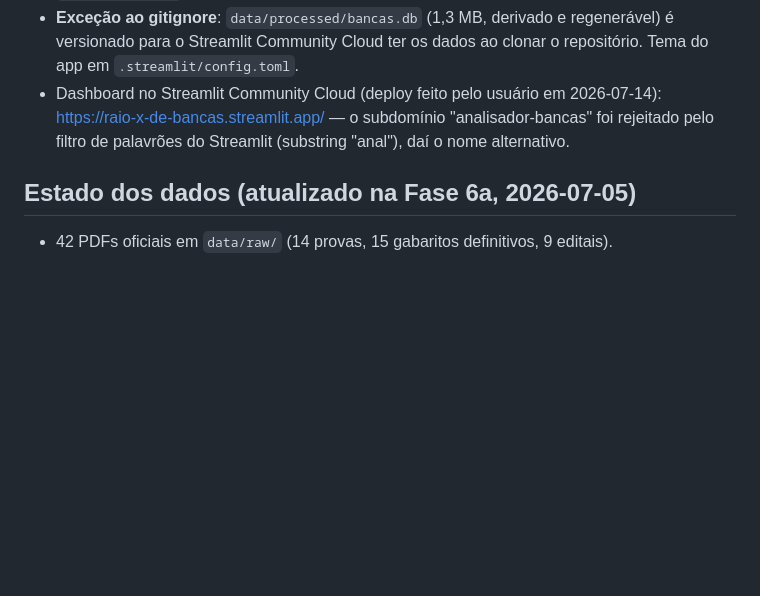
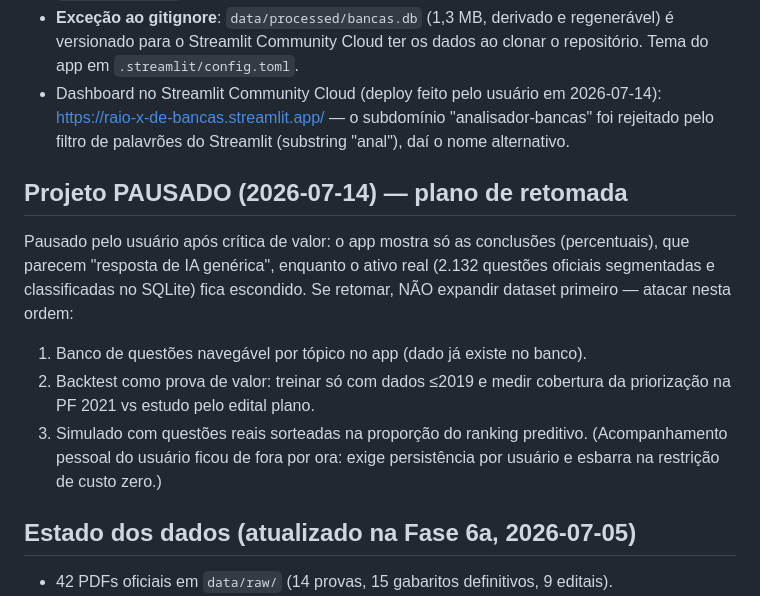
Before and after one commit to michellfisico-01/analisador-bancas, a Markdown page: CLAUDE.md, the part around the change. Rendered like a GitHub page; blank space fills up the shorter version.

Commit message:
Registra pausa do projeto e plano de retomada em 3 itens
Co-Authored-By: Claude Fable 5 <noreply@anthropic.com>

```diff
--- a/CLAUDE.md
+++ b/CLAUDE.md
@@ -221,6 +221,19 @@ carreiras jurídicas de entrada.
   "analisador-bancas" foi rejeitado pelo filtro de palavrões do Streamlit
   (substring "anal"), daí o nome alternativo.
 
+## Projeto PAUSADO (2026-07-14) — plano de retomada
+
+Pausado pelo usuário após crítica de valor: o app mostra só as conclusões
+(percentuais), que parecem "resposta de IA genérica", enquanto o ativo real
+(2.132 questões oficiais segmentadas e classificadas no SQLite) fica escondido.
+Se retomar, NÃO expandir dataset primeiro — atacar nesta ordem:
+1. Banco de questões navegável por tópico no app (dado já existe no banco).
+2. Backtest como prova de valor: treinar só com dados ≤2019 e medir cobertura
+   da priorização na PF 2021 vs estudo pelo edital plano.
+3. Simulado com questões reais sorteadas na proporção do ranking preditivo.
+(Acompanhamento pessoal do usuário ficou de fora por ora: exige persistência
+por usuário e esbarra na restrição de custo zero.)
+
 ## Estado dos dados (atualizado na Fase 6a, 2026-07-05)
 
 - 42 PDFs oficiais em `data/raw/` (14 provas, 15 gabaritos definitivos, 9 editais).
```
